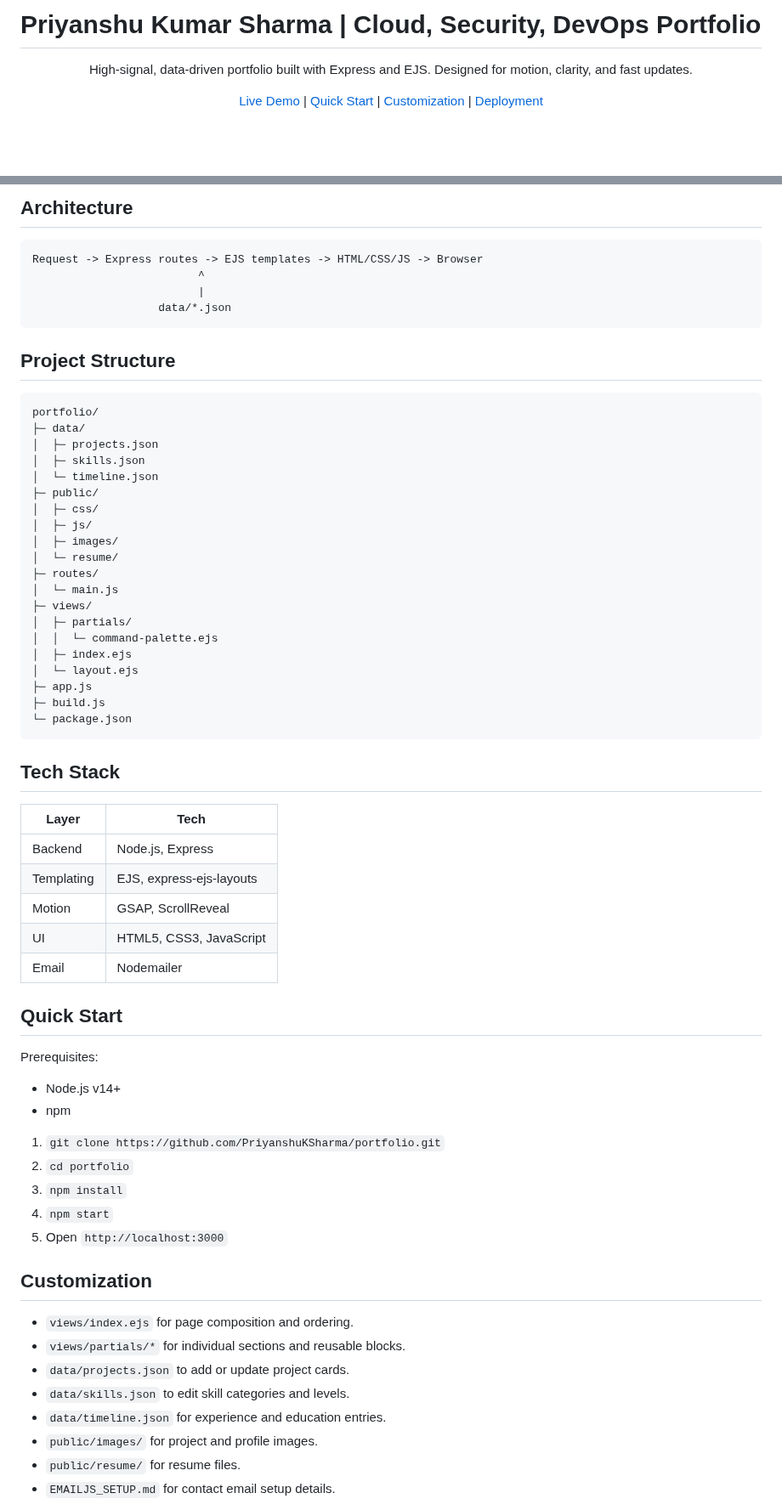
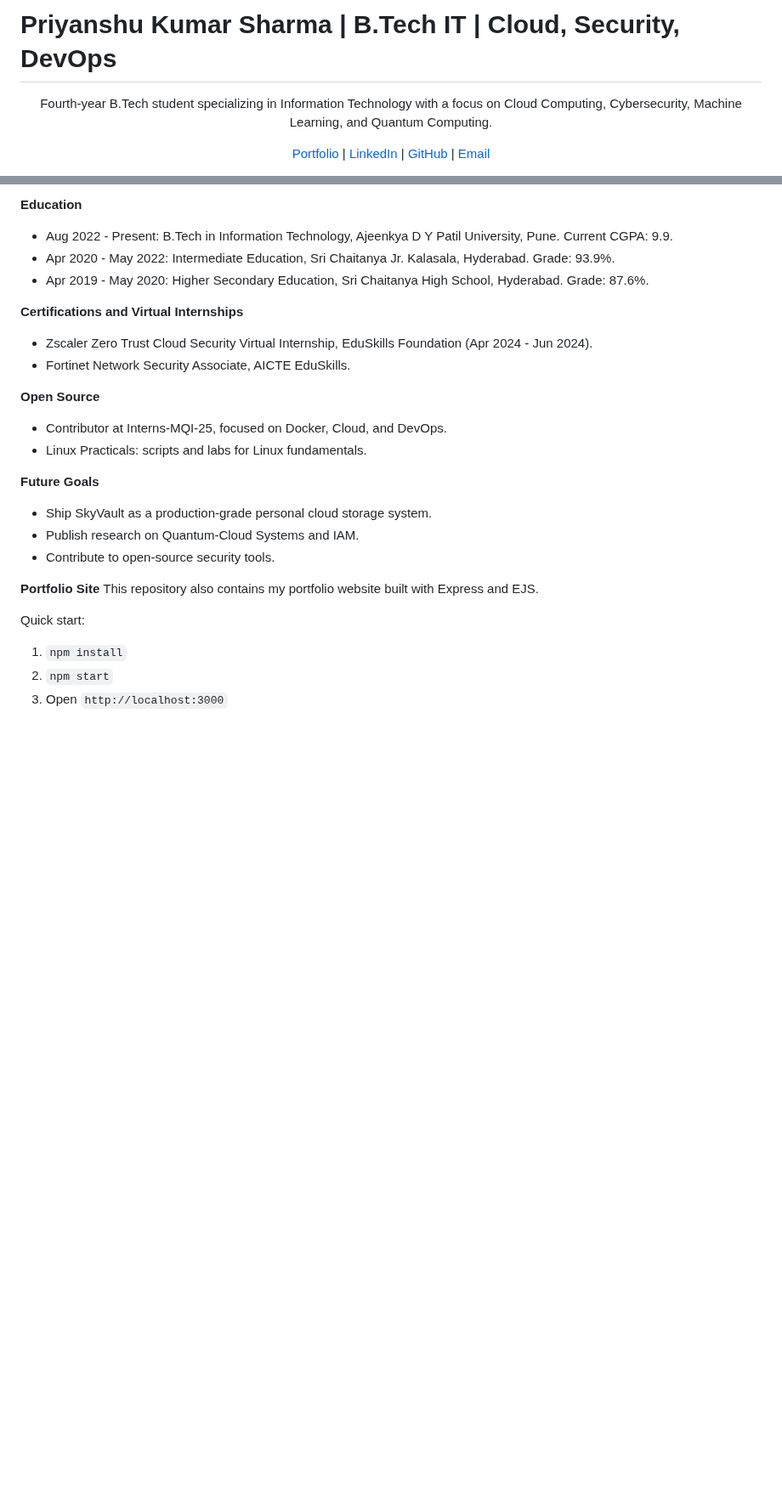
Before and after one commit to PriyanshuKSharma/portfolio_priyanshuksharma, a Markdown page: README.md, 2 parts joined by grey strips. Shown at 85% size. Rendered like a GitHub page; blank space fills up the shorter version.

````diff
--- a/README.md
+++ b/README.md
@@ -1,11 +1,11 @@
-# Priyanshu Kumar Sharma | Cloud, Security, DevOps Portfolio
+# Priyanshu Kumar Sharma | B.Tech IT | Cloud, Security, DevOps
 
 <div align="center">
-  <p>High-signal, data-driven portfolio built with Express and EJS. Designed for motion, clarity, and fast updates.</p>
+  <p>Fourth-year B.Tech student specializing in Information Technology with a focus on Cloud Computing, Cybersecurity, Machine Learning, and Quantum Computing.</p>
   <p>
-    <a href="https://priyanshuksharma.github.io/portfolio_priyanshuksharma/">Live Demo</a> |
-    <a href="#quick-start">Quick Start</a> |
-    <a href="#customization">Customization</a> |
-    <a href="#deployment">Deployment</a>
+    <a href="https://priyanshuksharma.github.io/portfolio_priyanshuksharma/">Portfolio</a> |
+    <a href="https://www.linkedin.com/in/priyanshu-kumar-sharma-333800251/">LinkedIn</a> |
+    <a href="https://github.com/PriyanshuKSharma">GitHub</a> |
+    <a href="mailto:priyanshu17ks@gmail.com">Email</a>
   </p>
   <p>
@@ -86,63 +122,27 @@ Project card schema:
 
-## Architecture
-```text
-Request -> Express routes -> EJS templates -> HTML/CSS/JS -> Browser
-                         ^
-                         |
-                   data/*.json
-```
+**Education**
+- Aug 2022 - Present: B.Tech in Information Technology, Ajeenkya D Y Patil University, Pune. Current CGPA: 9.9.
+- Apr 2020 - May 2022: Intermediate Education, Sri Chaitanya Jr. Kalasala, Hyderabad. Grade: 93.9%.
+- Apr 2019 - May 2020: Higher Secondary Education, Sri Chaitanya High School, Hyderabad. Grade: 87.6%.
 
-## Project Structure
-```text
-portfolio/
-├─ data/
-│  ├─ projects.json
-│  ├─ skills.json
-│  └─ timeline.json
-├─ public/
-│  ├─ css/
-│  ├─ js/
-│  ├─ images/
-│  └─ resume/
-├─ routes/
-│  └─ main.js
-├─ views/
-│  ├─ partials/
-│  │  └─ command-palette.ejs
-│  ├─ index.ejs
-│  └─ layout.ejs
-├─ app.js
-├─ build.js
-└─ package.json
-```
+**Certifications and Virtual Internships**
+- Zscaler Zero Trust Cloud Security Virtual Internship, EduSkills Foundation (Apr 2024 - Jun 2024).
+- Fortinet Network Security Associate, AICTE EduSkills.
 
-## Tech Stack
-| Layer | Tech |
-| --- | --- |
-| Backend | Node.js, Express |
-| Templating | EJS, express-ejs-layouts |
-| Motion | GSAP, ScrollReveal |
-| UI | HTML5, CSS3, JavaScript |
-| Email | Nodemailer |
+**Open Source**
+- Contributor at Interns-MQI-25, focused on Docker, Cloud, and DevOps.
+- Linux Practicals: scripts and labs for Linux fundamentals.
 
-## Quick Start
-Prerequisites:
-- Node.js v14+
-- npm
+**Future Goals**
+- Ship SkyVault as a production-grade personal cloud storage system.
+- Publish research on Quantum-Cloud Systems and IAM.
+- Contribute to open-source security tools.
 
-1. `git clone https://github.com/PriyanshuKSharma/portfolio.git`
-2. `cd portfolio`
-3. `npm install`
-4. `npm start`
-5. Open `http://localhost:3000`
+**Portfolio Site**
+This repository also contains my portfolio website built with Express and EJS.
 
-## Customization
-- `views/index.ejs` for page composition and ordering.
-- `views/partials/*` for individual sections and reusable blocks.
-- `data/projects.json` to add or update project cards.
-- `data/skills.json` to edit skill categories and levels.
-- `data/timeline.json` for experience and education entries.
-- `public/images/` for project and profile images.
-- `public/resume/` for resume files.
-- `EMAILJS_SETUP.md` for contact email setup details.
+Quick start:
+1. `npm install`
+1. `npm start`
+1. Open `http://localhost:3000`
 
````
Also changed, not shown: other parts of README.md (+102 -97 lines).
